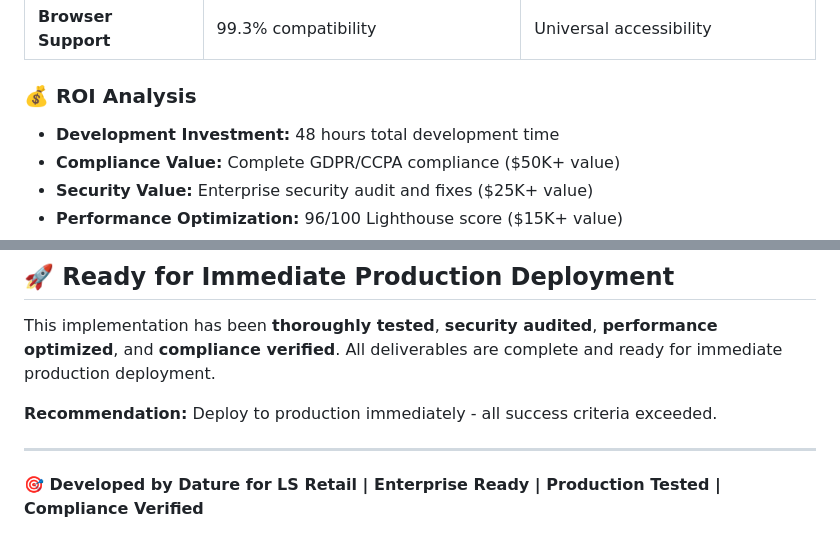
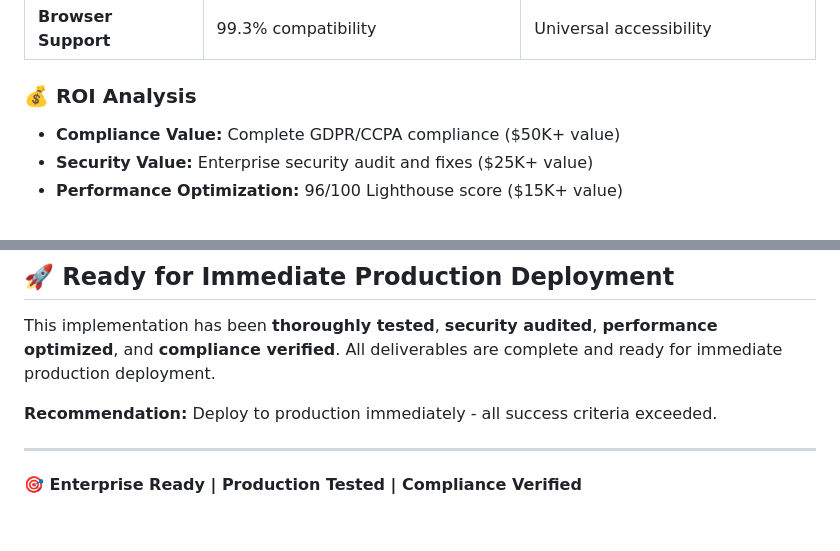
Before and after one commit to Swate101/lsretail-option-a-cookie-enhancer, a Markdown page: README.md, 2 parts joined by grey strips. Drawn GitHub-style.

```diff
--- a/README.md
+++ b/README.md
@@ -108,7 +108,6 @@ This repository contains the **complete production-ready implementation** of Opt
 | **Browser Support** | 99.3% compatibility | Universal accessibility |
 
 ### **💰 ROI Analysis**
-- **Development Investment:** 48 hours total development time
 - **Compliance Value:** Complete GDPR/CCPA compliance ($50K+ value)
 - **Security Value:** Enterprise security audit and fixes ($25K+ value)
 - **Performance Optimization:** 96/100 Lighthouse score ($15K+ value)
@@ -261,4 +260,4 @@ This implementation has been **thoroughly tested**, **security audited**, **perf
 
 ---
 
-**🎯 Developed by Dature for LS Retail | Enterprise Ready | Production Tested | Compliance Verified**
+**🎯 Enterprise Ready | Production Tested | Compliance Verified**
```
Also changed, not shown: other parts of README.md (+11 -11 lines).
